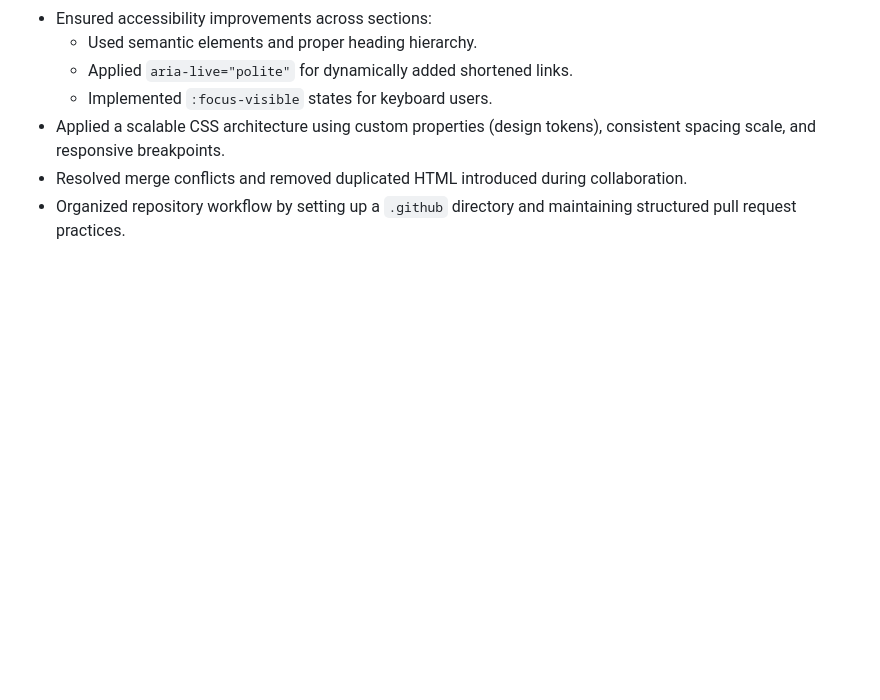
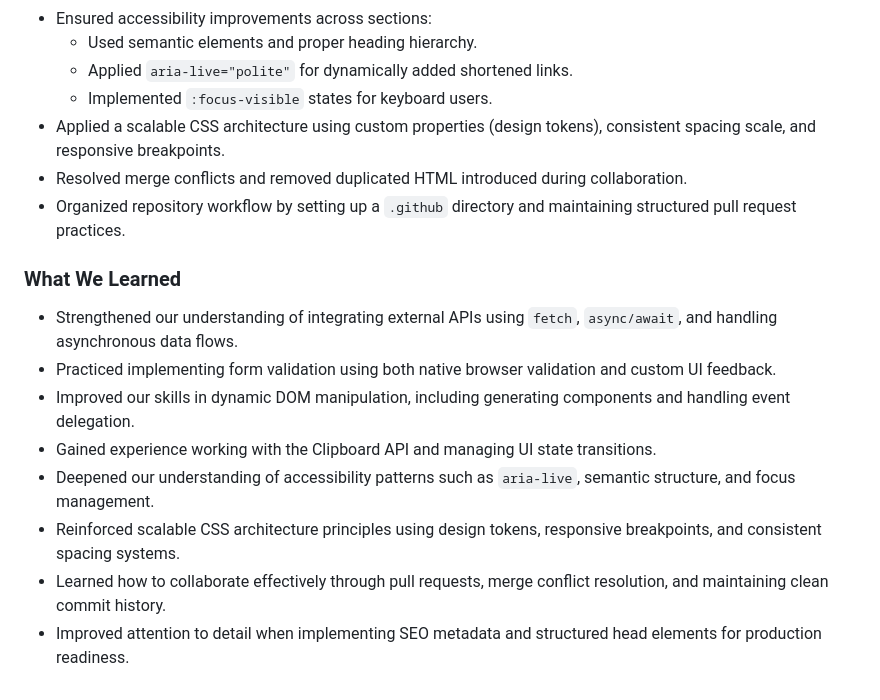
Before and after one commit to JuliAlchemDev/FM-url-shortening-api, a Markdown page: README.md, the part around the change. GitHub-like rendering; blank space fills up the shorter version.

Commit message:
docs: add initial What We Learned section

```diff
--- a/README.md
+++ b/README.md
@@ -53,3 +53,14 @@ A modern URL shortener that uses the **[is.gd API](https://is.gd/apishorteningre
 - Applied a scalable CSS architecture using custom properties (design tokens), consistent spacing scale, and responsive breakpoints.
 - Resolved merge conflicts and removed duplicated HTML introduced during collaboration.
 - Organized repository workflow by setting up a `.github` directory and maintaining structured pull request practices.
+
+### What We Learned
+
+- Strengthened our understanding of integrating external APIs using `fetch`, `async/await`, and handling asynchronous data flows.
+- Practiced implementing form validation using both native browser validation and custom UI feedback.
+- Improved our skills in dynamic DOM manipulation, including generating components and handling event delegation.
+- Gained experience working with the Clipboard API and managing UI state transitions.
+- Deepened our understanding of accessibility patterns such as `aria-live`, semantic structure, and focus management.
+- Reinforced scalable CSS architecture principles using design tokens, responsive breakpoints, and consistent spacing systems.
+- Learned how to collaborate effectively through pull requests, merge conflict resolution, and maintaining clean commit history.
+- Improved attention to detail when implementing SEO metadata and structured head elements for production readiness.
```
